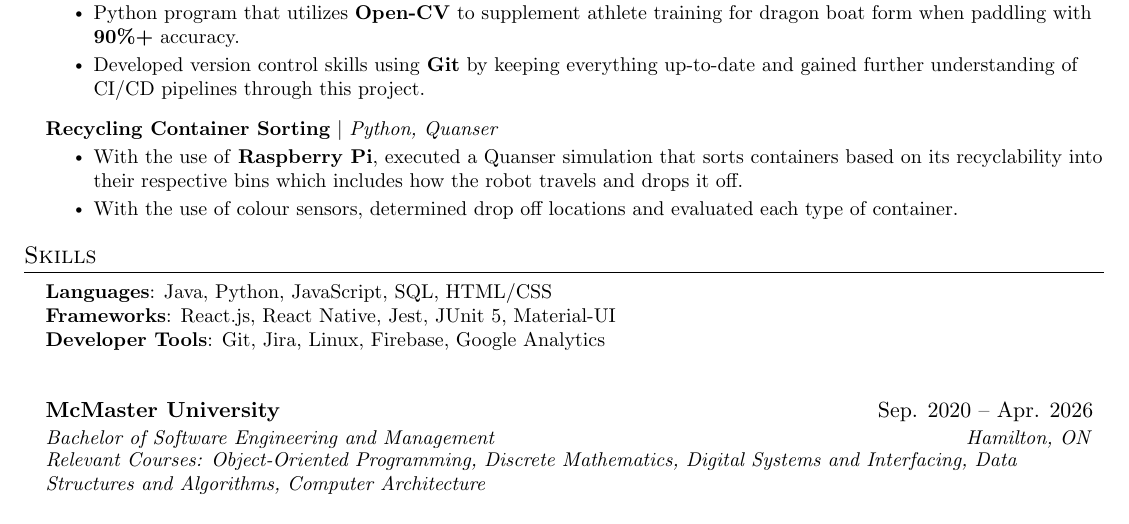
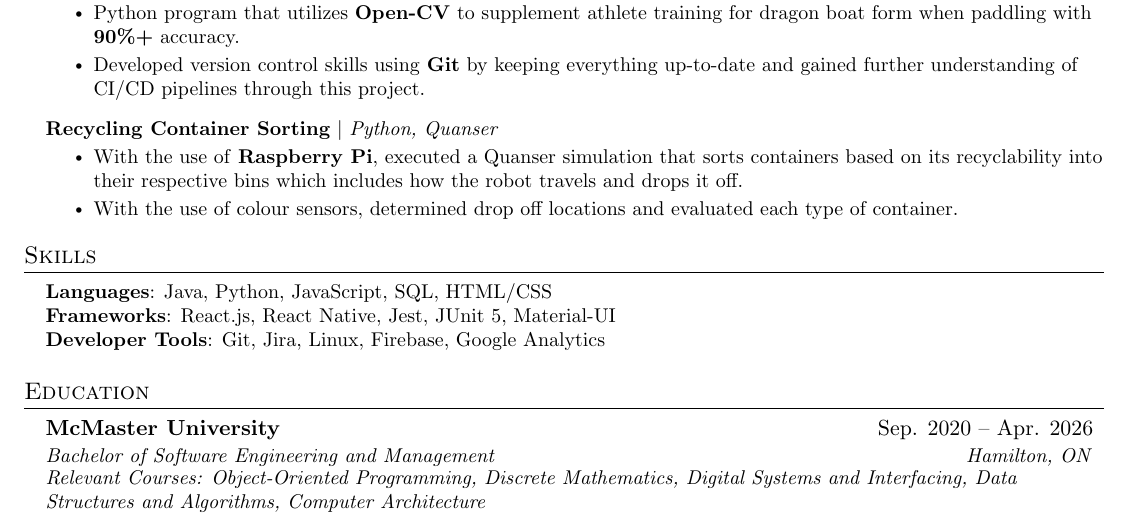
Before and after one commit to M9Huynh/Matthew-Huynh-Resume, a LaTeX CV (Extended Resume/Matthew_Huynh_Resume_Extended.tex): part of page 2 of 2, cut so that both start at the same text. Compiled offline with pdfLaTeX.

Commit message:
fix education section

```diff
--- a/Extended Resume/Matthew_Huynh_Resume_Extended.tex
+++ b/Extended Resume/Matthew_Huynh_Resume_Extended.tex
@@ -202,6 +202,7 @@
  \end{itemize}
 
     %-----------EDUCATION-----------
+\section{Education}
 \resumeSubHeadingListStart
   \resumeSubheading
     {McMaster University}{Sep. 2020 -- Apr. 2026}
```
Also changed, not shown: Matthew_Huynh_Resume.tex (+1 -0 lines), Extended Resume/Matthew_Huynh_Resume_Extended.pdf, Matthew_Huynh_Resume.pdf.
